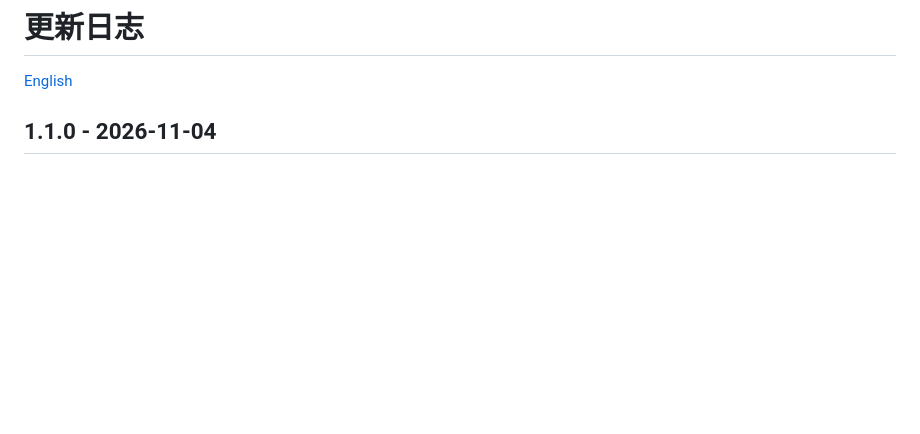
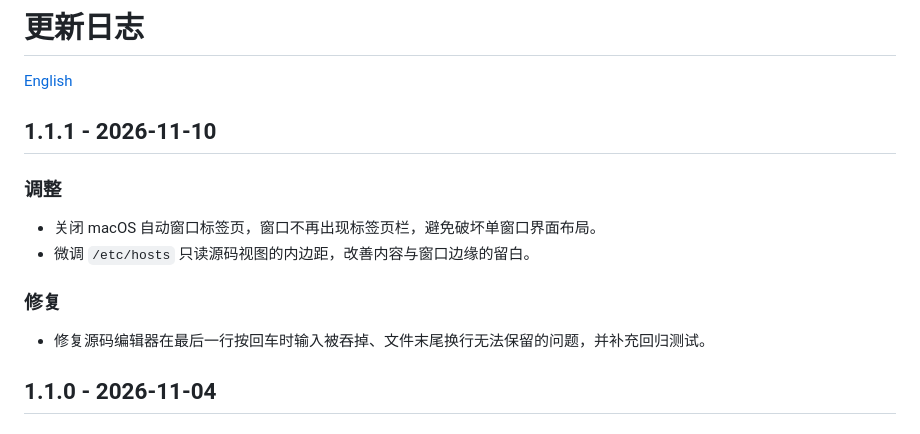
Before and after one commit to breeze-ev/hosts-manager, a Markdown page: CHANGELOG.md, the part around the change. Drawn GitHub-style; blank space fills up the shorter version.

```diff
--- a/CHANGELOG.md
+++ b/CHANGELOG.md
@@ -1,6 +1,17 @@
 # 更新日志
 
 [English](CHANGELOG.en.md)
+
+## 1.1.1 - 2026-11-10
+
+### 调整
+
+- 关闭 macOS 自动窗口标签页，窗口不再出现标签页栏，避免破坏单窗口界面布局。
+- 微调 `/etc/hosts` 只读源码视图的内边距，改善内容与窗口边缘的留白。
+
+### 修复
+
+- 修复源码编辑器在最后一行按回车时输入被吞掉、文件末尾换行无法保留的问题，并补充回归测试。
 
 ## 1.1.0 - 2026-11-04
 
```
Also changed, not shown: CHANGELOG.en.md (+11 -0 lines).
